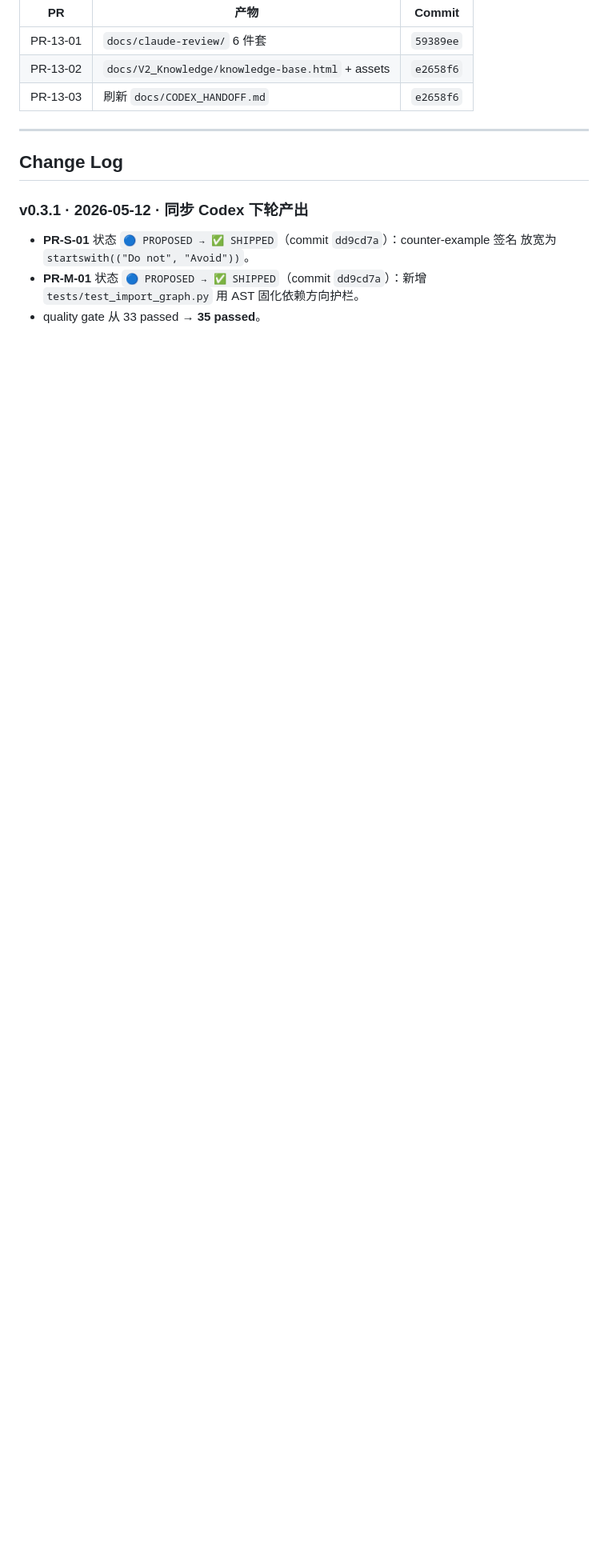
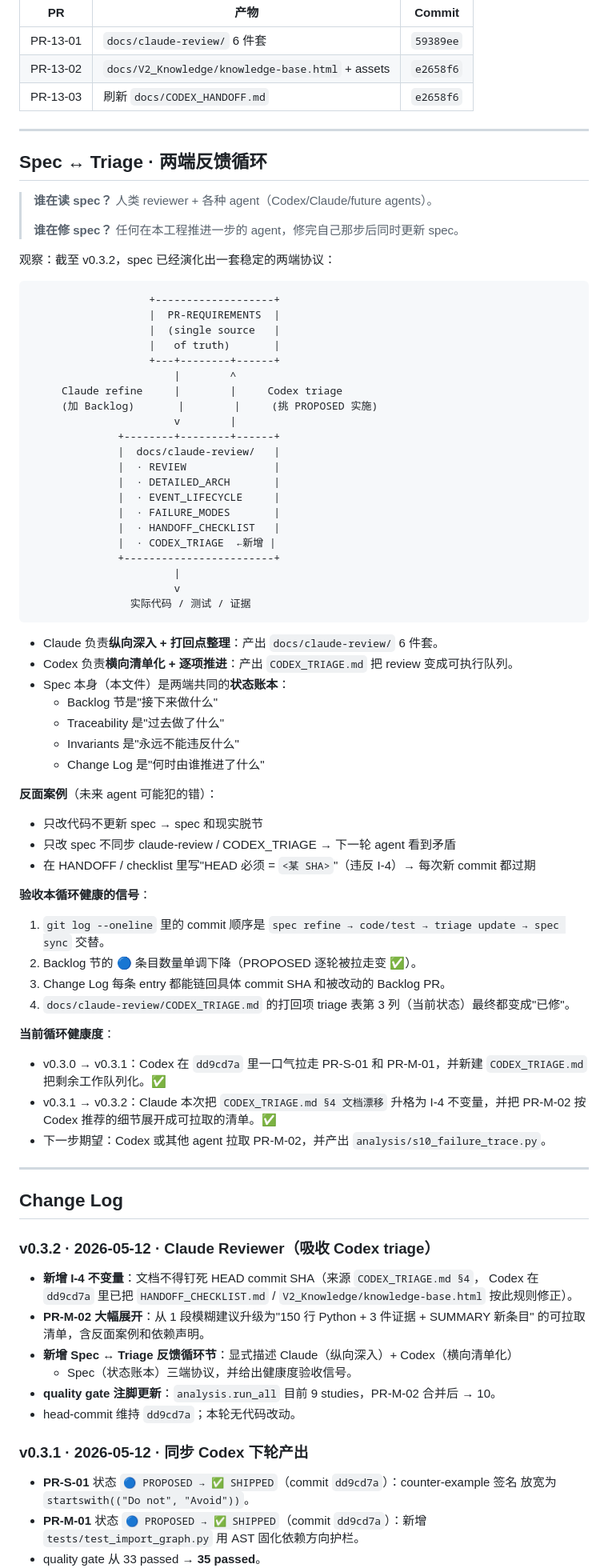
Before and after one commit to specialvan/SRE-LLM, a Markdown page: PR-REQUIREMENTS.md, the part around one of its changes. Shown at 80% size. Drawn GitHub-style; blank space fills up the shorter version.

````diff
--- a/PR-REQUIREMENTS.md
+++ b/PR-REQUIREMENTS.md
@@ -815,7 +840,79 @@ disallowed: docs/*        ← no runtime code
 
 ---
 
+## Spec ↔ Triage · 两端反馈循环
+
+> **谁在读 spec？** 人类 reviewer + 各种 agent（Codex/Claude/future agents）。
+>
+> **谁在修 spec？** 任何在本工程推进一步的 agent，修完自己那步后同时更新 spec。
+
+观察：截至 v0.3.2，spec 已经演化出一套稳定的两端协议：
+
+```
+                   +-------------------+
+                   |  PR-REQUIREMENTS  |
+                   |  (single source   |
+                   |   of truth)       |
+                   +---+--------+------+
+                       |        ^
+     Claude refine     |        |     Codex triage
+     (加 Backlog)       |        |     (挑 PROPOSED 实施)
+                       v        |
+              +--------+--------+------+
+              |  docs/claude-review/   |
+              |  · REVIEW              |
+              |  · DETAILED_ARCH       |
+              |  · EVENT_LIFECYCLE     |
+              |  · FAILURE_MODES       |
+              |  · HANDOFF_CHECKLIST   |
+              |  · CODEX_TRIAGE  ←新增 |
+              +------------------------+
+                       |
+                       v
+                实际代码 / 测试 / 证据
+```
+
+- Claude 负责**纵向深入 + 打回点整理**：产出 `docs/claude-review/` 6 件套。
+- Codex 负责**横向清单化 + 逐项推进**：产出 `CODEX_TRIAGE.md` 把 review 变成可执行队列。
+- Spec 本身（本文件）是两端共同的**状态账本**：
+  - Backlog 节是"接下来做什么"
+  - Traceability 是"过去做了什么"
+  - Invariants 是"永远不能违反什么"
+  - Change Log 是"何时由谁推进了什么"
+
+**反面案例**（未来 agent 可能犯的错）：
+- 只改代码不更新 spec → spec 和现实脱节
+- 只改 spec 不同步 claude-review / CODEX_TRIAGE → 下一轮 agent 看到矛盾
+- 在 HANDOFF / checklist 里写"HEAD 必须 = `<某 SHA>`"（违反 I-4）→ 每次新 commit 都过期
+
+**验收本循环健康的信号**：
+
+1. `git log --oneline` 里的 commit 顺序是 `spec refine → code/test → triage update → spec sync` 交替。
+2. Backlog 节的 🔵 条目数量单调下降（PROPOSED 逐轮被拉走变 ✅）。
+3. Change Log 每条 entry 都能链回具体 commit SHA 和被改动的 Backlog PR。
+4. `docs/claude-review/CODEX_TRIAGE.md` 的打回项 triage 表第 3 列（当前状态）最终都变成"已修"。
+
+**当前循环健康度**：
+
+- v0.3.0 → v0.3.1：Codex 在 `dd9cd7a` 里一口气拉走 PR-S-01 和 PR-M-01，并新建 `CODEX_TRIAGE.md` 把剩余工作队列化。✅
+- v0.3.1 → v0.3.2：Claude 本次把 `CODEX_TRIAGE.md §4 文档漂移` 升格为 I-4 不变量，并把 PR-M-02 按 Codex 推荐的细节展开成可拉取的清单。✅
+- 下一步期望：Codex 或其他 agent 拉取 PR-M-02，并产出 `analysis/s10_failure_trace.py`。
+
+---
+
 ## Change Log
+
+### v0.3.2 · 2026-05-12 · Claude Reviewer（吸收 Codex triage）
+
+- **新增 I-4 不变量**：文档不得钉死 HEAD commit SHA（来源 `CODEX_TRIAGE.md §4`，
+  Codex 在 `dd9cd7a` 里已把 `HANDOFF_CHECKLIST.md` / `V2_Knowledge/knowledge-base.html`
+  按此规则修正）。
+- **PR-M-02 大幅展开**：从 1 段模糊建议升级为"150 行 Python + 3 件证据 + SUMMARY 新条目"
+  的可拉取清单，含反面案例和依赖声明。
+- **新增 Spec ↔ Triage 反馈循环节**：显式描述 Claude（纵向深入）+ Codex（横向清单化）
+  + Spec（状态账本）三端协议，并给出健康度验收信号。
+- **quality gate 注脚更新**：`analysis.run_all` 目前 9 studies，PR-M-02 合并后 → 10。
+- head-commit 维持 `dd9cd7a`；本轮无代码改动。
 
 ### v0.3.1 · 2026-05-12 · 同步 Codex 下轮产出
 
````
Also changed, not shown: other parts of PR-REQUIREMENTS.md (+37 -12 lines).
